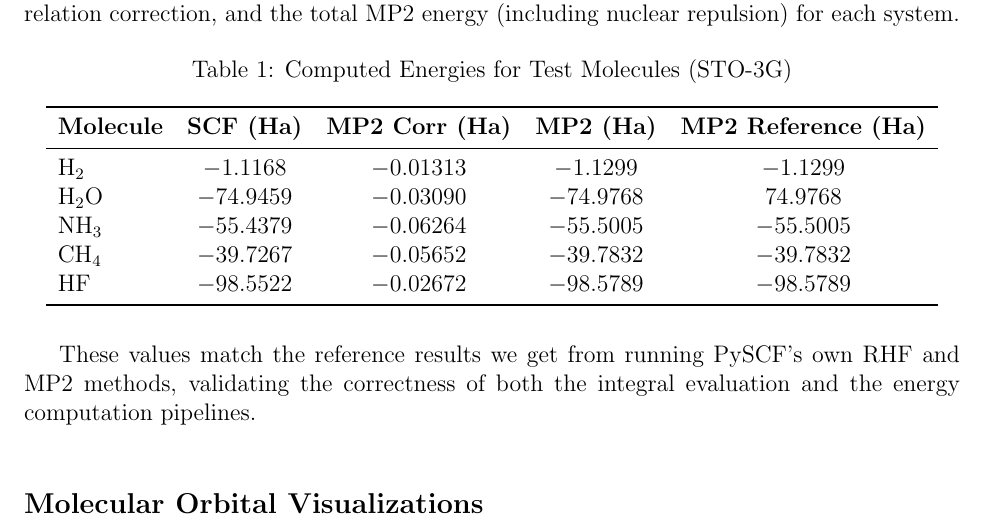
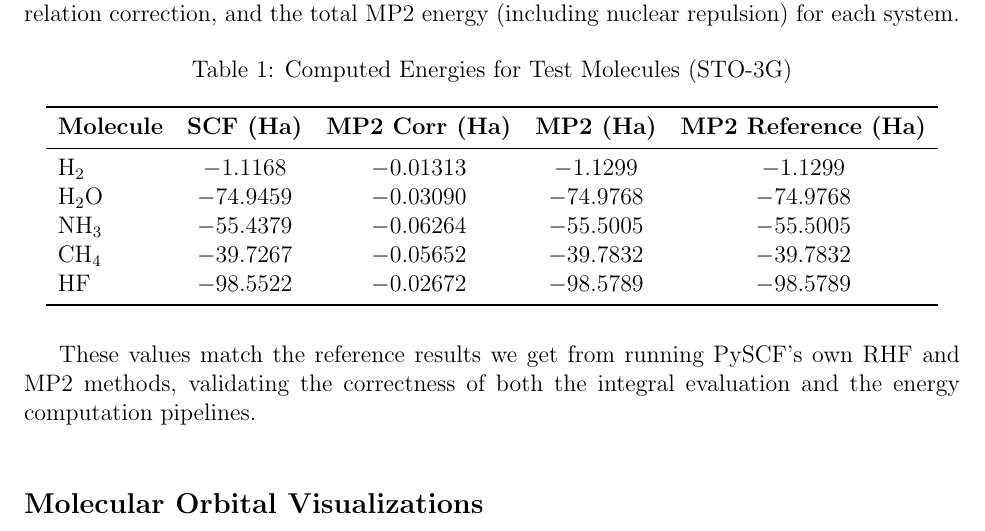
Before and after one commit to abrahmasandra/hartree-fock-mp2, a LaTeX document (Writeup/report.tex): part of page 3 of 5, cut so that both start at the same text. Compiled offline with pdfLaTeX.

Commit message:
added negative

```diff
--- a/Writeup/report.tex
+++ b/Writeup/report.tex
@@ -132,7 +132,7 @@ We applied the Hartree-Fock and MP2 implementation to several small molecules us
 \textbf{Molecule} & \textbf{SCF (Ha)} & \textbf{MP2 Corr (Ha)} & \textbf{MP2 (Ha)} & \textbf{MP2 Reference (Ha)}\\
 \midrule
 \ce{H2}   & $-1.1168$  & $-0.01313$ & $-1.1299$ & $-1.1299$ \\
-\ce{H2O}  & $-74.9459$ & $-0.03090$ & $-74.9768$ & $74.9768$ \\
+\ce{H2O}  & $-74.9459$ & $-0.03090$ & $-74.9768$ & $-74.9768$ \\
 \ce{NH3}  & $-55.4379$ & $-0.06264$ & $-55.5005$ & $-55.5005$ \\
 \ce{CH4}  & $-39.7267$ & $-0.05652$ & $-39.7832$ & $-39.7832$ \\
 \ce{HF}   & $-98.5522$ & $-0.02672$ & $-98.5789$ & $-98.5789$ \\
```
